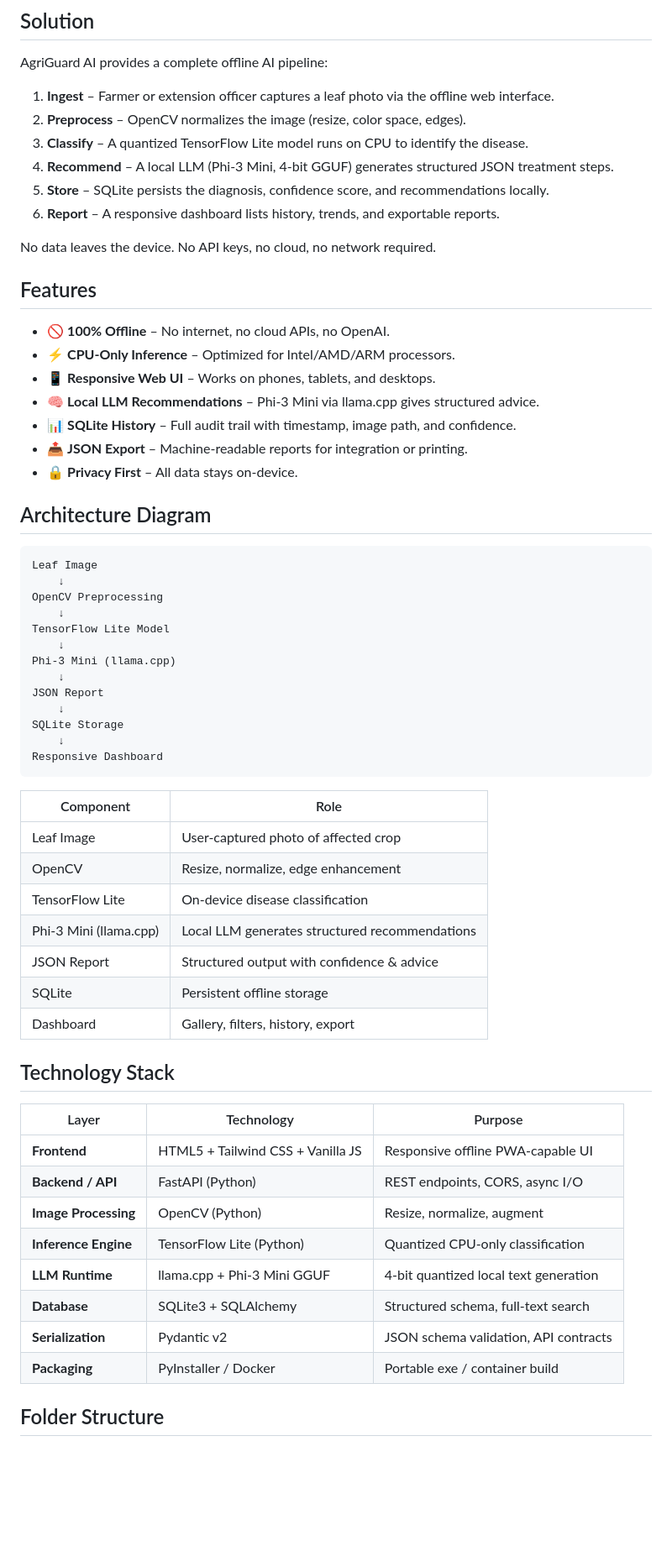
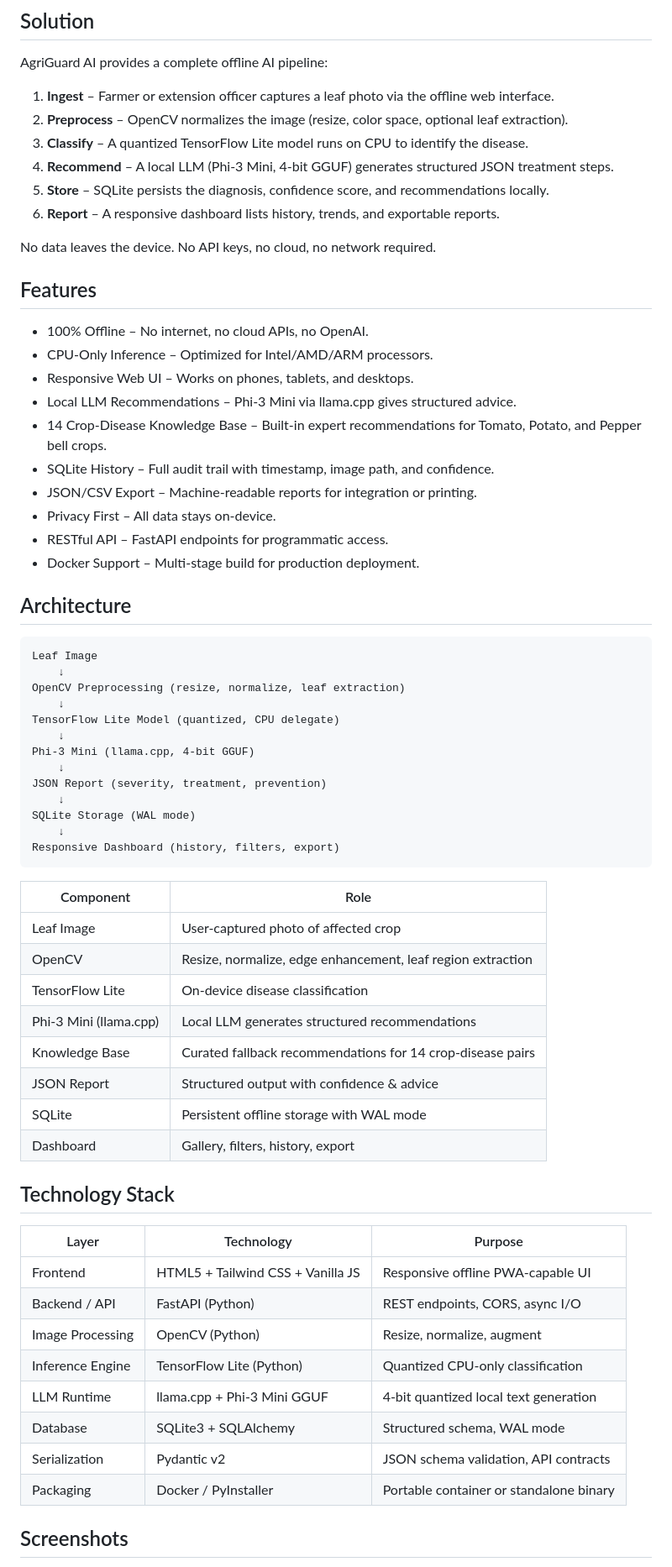
Before and after one commit to yeshu0910/AGRIGUARD-AI-offline-, a Markdown page: README.md, the part around one of its changes. Shown at 84% size. Drawn GitHub-style; blank space fills up the shorter version.

Commit message:
docs: update README.md

````diff
--- a/README.md
+++ b/README.md
@@ -21,7 +23,7 @@ There is an urgent need for an **offline, zero-cost, privacy-preserving** diagno
 AgriGuard AI provides a complete offline AI pipeline:
 
 1. **Ingest** – Farmer or extension officer captures a leaf photo via the offline web interface.
-2. **Preprocess** – OpenCV normalizes the image (resize, color space, edges).
+2. **Preprocess** – OpenCV normalizes the image (resize, color space, optional leaf extraction).
 3. **Classify** – A quantized TensorFlow Lite model runs on CPU to identify the disease.
 4. **Recommend** – A local LLM (Phi-3 Mini, 4-bit GGUF) generates structured JSON treatment steps.
 5. **Store** – SQLite persists the diagnosis, confidence score, and recommendations locally.
@@ -31,54 +33,58 @@ No data leaves the device. No API keys, no cloud, no network required.
 
 ## Features
 
-- 🚫 **100% Offline** – No internet, no cloud APIs, no OpenAI.
-- ⚡ **CPU-Only Inference** – Optimized for Intel/AMD/ARM processors.
-- 📱 **Responsive Web UI** – Works on phones, tablets, and desktops.
-- 🧠 **Local LLM Recommendations** – Phi-3 Mini via llama.cpp gives structured advice.
-- 📊 **SQLite History** – Full audit trail with timestamp, image path, and confidence.
-- 📤 **JSON Export** – Machine-readable reports for integration or printing.
-- 🔒 **Privacy First** – All data stays on-device.
+- 100% Offline – No internet, no cloud APIs, no OpenAI.
+- CPU-Only Inference – Optimized for Intel/AMD/ARM processors.
+- Responsive Web UI – Works on phones, tablets, and desktops.
+- Local LLM Recommendations – Phi-3 Mini via llama.cpp gives structured advice.
+- 14 Crop-Disease Knowledge Base – Built-in expert recommendations for Tomato, Potato, and Pepper bell crops.
+- SQLite History – Full audit trail with timestamp, image path, and confidence.
+- JSON/CSV Export – Machine-readable reports for integration or printing.
+- Privacy First – All data stays on-device.
+- RESTful API – FastAPI endpoints for programmatic access.
+- Docker Support – Multi-stage build for production deployment.
 
-## Architecture Diagram
+## Architecture
 
 ```
 Leaf Image
     ↓
-OpenCV Preprocessing
+OpenCV Preprocessing (resize, normalize, leaf extraction)
     ↓
-TensorFlow Lite Model
+TensorFlow Lite Model (quantized, CPU delegate)
     ↓
-Phi-3 Mini (llama.cpp)
+Phi-3 Mini (llama.cpp, 4-bit GGUF)
     ↓
-JSON Report
+JSON Report (severity, treatment, prevention)
     ↓
-SQLite Storage
+SQLite Storage (WAL mode)
     ↓
-Responsive Dashboard
+Responsive Dashboard (history, filters, export)
 ```
 
 | Component | Role |
-|---|---|
+|-----------|------|
 | Leaf Image | User-captured photo of affected crop |
-| OpenCV | Resize, normalize, edge enhancement |
+| OpenCV | Resize, normalize, edge enhancement, leaf region extraction |
 | TensorFlow Lite | On-device disease classification |
 | Phi-3 Mini (llama.cpp) | Local LLM generates structured recommendations |
+| Knowledge Base | Curated fallback recommendations for 14 crop-disease pairs |
 | JSON Report | Structured output with confidence & advice |
-| SQLite | Persistent offline storage |
+| SQLite | Persistent offline storage with WAL mode |
 | Dashboard | Gallery, filters, history, export |
 
 ## Technology Stack
 
 | Layer | Technology | Purpose |
 |-------|------------|---------|
-| **Frontend** | HTML5 + Tailwind CSS + Vanilla JS | Responsive offline PWA-capable UI |
-| **Backend / API** | FastAPI (Python) | REST endpoints, CORS, async I/O |
-| **Image Processing** | OpenCV (Python) | Resize, normalize, augment |
-| **Inference Engine** | TensorFlow Lite (Python) | Quantized CPU-only classification |
-| **LLM Runtime** | llama.cpp + Phi-3 Mini GGUF | 4-bit quantized local text generation |
-| **Database** | SQLite3 + SQLAlchemy | Structured schema, full-text search |
-| **Serialization** | Pydantic v2 | JSON schema validation, API contracts |
-| **Packaging** | PyInstaller / Docker | Portable exe / container build |
+| Frontend | HTML5 + Tailwind CSS + Vanilla JS | Responsive offline PWA-capable UI |
+| Backend / API | FastAPI (Python) | REST endpoints, CORS, async I/O |
+| Image Processing | OpenCV (Python) | Resize, normalize, augment |
+| Inference Engine | TensorFlow Lite (Python) | Quantized CPU-only classification |
+| LLM Runtime | llama.cpp + Phi-3 Mini GGUF | 4-bit quantized local text generation |
+| Database | SQLite3 + SQLAlchemy | Structured schema, WAL mode |
+| Serialization | Pydantic v2 | JSON schema validation, API contracts |
+| Packaging | Docker / PyInstaller | Portable container or standalone binary |
 
-## Folder Structure
+## Screenshots
 
````
Also changed, not shown: other parts of README.md (+107 -109 lines).
